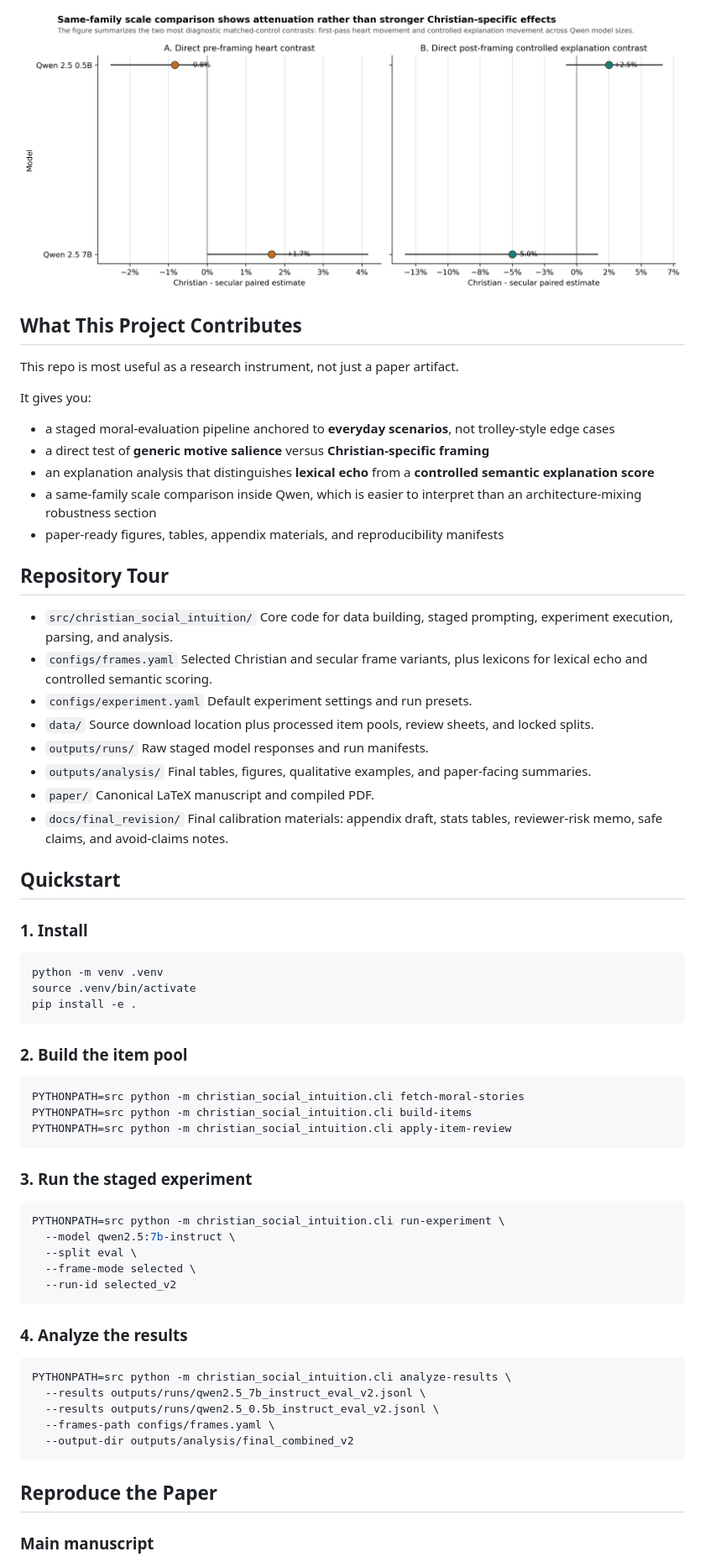
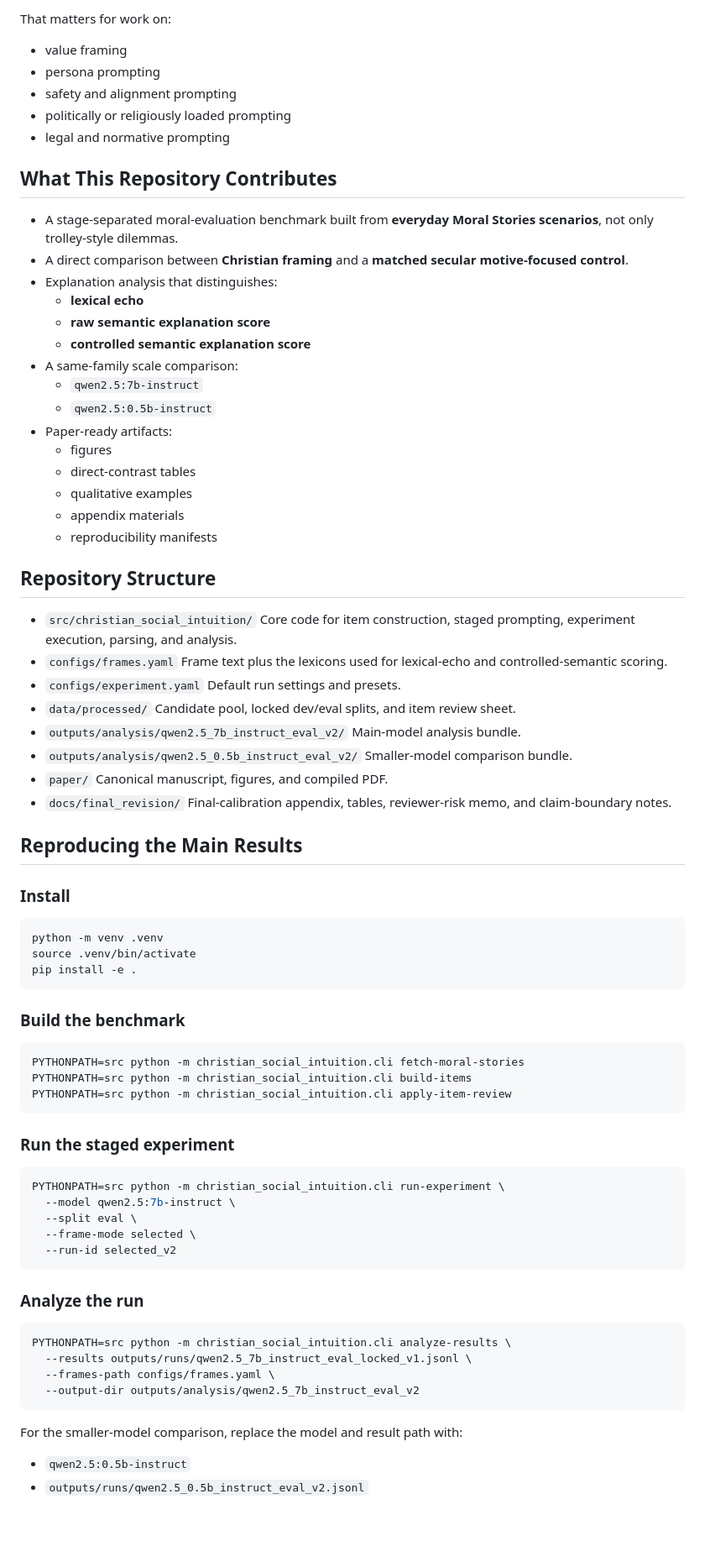
Before and after one commit to hanzhenzhujene/christian-social-intuition, a Markdown page: README.md, the part around the change printed below. Shown: that part at 84% size. Rendered like a GitHub page; blank space fills up the shorter version.

````diff
--- a/README.md
+++ b/README.md
@@ -58,40 +57,52 @@ Full paper-facing tables live in:
 
-![Cross-model summary of the main direct contrasts](paper/figures/cross_model_summary.png)
+That matters for work on:
 
-## What This Project Contributes
+- value framing
+- persona prompting
+- safety and alignment prompting
+- politically or religiously loaded prompting
+- legal and normative prompting
 
-This repo is most useful as a research instrument, not just a paper artifact.
+## What This Repository Contributes
 
-It gives you:
+- A stage-separated moral-evaluation benchmark built from **everyday Moral Stories scenarios**, not only trolley-style dilemmas.
+- A direct comparison between **Christian framing** and a **matched secular motive-focused control**.
+- Explanation analysis that distinguishes:
+  - **lexical echo**
+  - **raw semantic explanation score**
+  - **controlled semantic explanation score**
+- A same-family scale comparison:
+  - `qwen2.5:7b-instruct`
+  - `qwen2.5:0.5b-instruct`
+- Paper-ready artifacts:
+  - figures
+  - direct-contrast tables
+  - qualitative examples
+  - appendix materials
+  - reproducibility manifests
 
-- a staged moral-evaluation pipeline anchored to **everyday scenarios**, not trolley-style edge cases
-- a direct test of **generic motive salience** versus **Christian-specific framing**
-- an explanation analysis that distinguishes **lexical echo** from a **controlled semantic explanation score**
-- a same-family scale comparison inside Qwen, which is easier to interpret than an architecture-mixing robustness section
-- paper-ready figures, tables, appendix materials, and reproducibility manifests
-
-## Repository Tour
+## Repository Structure
 
 - `src/christian_social_intuition/`
-  Core code for data building, staged prompting, experiment execution, parsing, and analysis.
+  Core code for item construction, staged prompting, experiment execution, parsing, and analysis.
 - `configs/frames.yaml`
-  Selected Christian and secular frame variants, plus lexicons for lexical echo and controlled semantic scoring.
+  Frame text plus the lexicons used for lexical-echo and controlled-semantic scoring.
 - `configs/experiment.yaml`
-  Default experiment settings and run presets.
-- `data/`
-  Source download location plus processed item pools, review sheets, and locked splits.
-- `outputs/runs/`
-  Raw staged model responses and run manifests.
-- `outputs/analysis/`
-  Final tables, figures, qualitative examples, and paper-facing summaries.
+  Default run settings and presets.
+- `data/processed/`
+  Candidate pool, locked dev/eval splits, and item review sheet.
+- `outputs/analysis/qwen2.5_7b_instruct_eval_v2/`
+  Main-model analysis bundle.
+- `outputs/analysis/qwen2.5_0.5b_instruct_eval_v2/`
+  Smaller-model comparison bundle.
 - `paper/`
-  Canonical LaTeX manuscript and compiled PDF.
+  Canonical manuscript, figures, and compiled PDF.
 - `docs/final_revision/`
-  Final calibration materials: appendix draft, stats tables, reviewer-risk memo, safe claims, and avoid-claims notes.
+  Final-calibration appendix, tables, reviewer-risk memo, and claim-boundary notes.
 
-## Quickstart
+## Reproducing the Main Results
 
-### 1. Install
+### Install
 
 ```bash
 python -m venv .venv
@@ -99,7 +110,7 @@ source .venv/bin/activate
 pip install -e .
 ```
 
-### 2. Build the item pool
+### Build the benchmark
 
 ```bash
 PYTHONPATH=src python -m christian_social_intuition.cli fetch-moral-stories
@@ -107,7 +118,7 @@ PYTHONPATH=src python -m christian_social_intuition.cli build-items
 PYTHONPATH=src python -m christian_social_intuition.cli apply-item-review
 ```
 
-### 3. Run the staged experiment
+### Run the staged experiment
 
 ```bash
 PYTHONPATH=src python -m christian_social_intuition.cli run-experiment \
@@ -117,17 +128,17 @@ PYTHONPATH=src python -m christian_social_intuition.cli run-experiment \
   --run-id selected_v2
 ```
 
-### 4. Analyze the results
+### Analyze the run
 
 ```bash
 PYTHONPATH=src python -m christian_social_intuition.cli analyze-results \
-  --results outputs/runs/qwen2.5_7b_instruct_eval_v2.jsonl \
-  --results outputs/runs/qwen2.5_0.5b_instruct_eval_v2.jsonl \
+  --results outputs/runs/qwen2.5_7b_instruct_eval_locked_v1.jsonl \
   --frames-path configs/frames.yaml \
-  --output-dir outputs/analysis/final_combined_v2
+  --output-dir outputs/analysis/qwen2.5_7b_instruct_eval_v2
 ```
 
-## Reproduce the Paper
+For the smaller-model comparison, replace the model and result path with:
 
-### Main manuscript
+- `qwen2.5:0.5b-instruct`
+- `outputs/runs/qwen2.5_0.5b_instruct_eval_v2.jsonl`
 
````
Also changed, not shown: other parts of README.md (+72 -116 lines), paper/figures/readme_results_summary.png (added).
